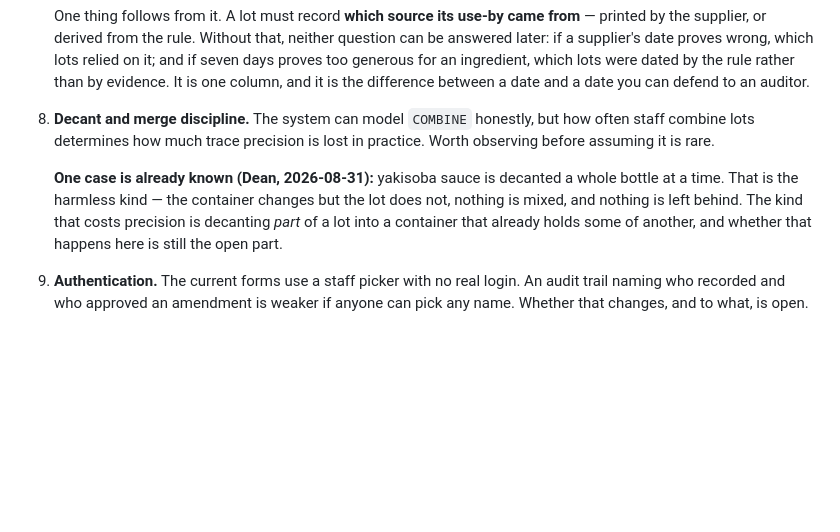
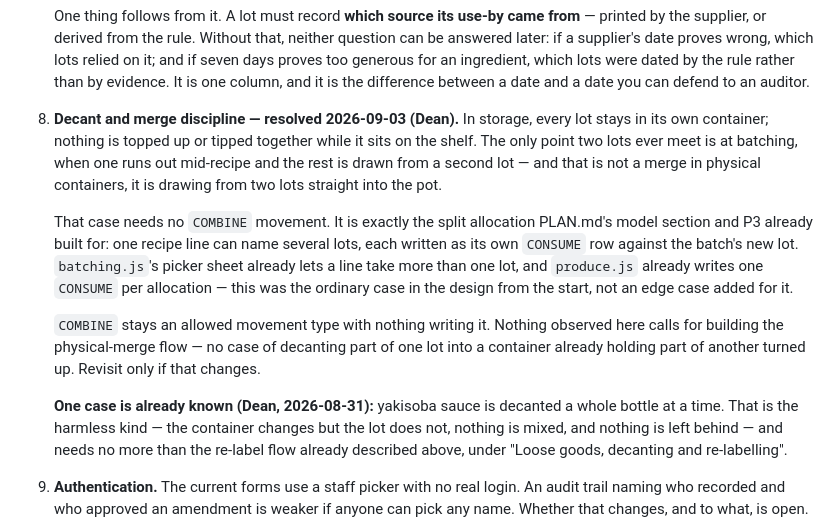
Before and after one commit to waiyandean/trace, a Markdown page: PLAN.md, the part around the change. Drawn GitHub-style; blank space fills up the shorter version.

Commit message:
wip: autosync 2026-09-03 12:36

```diff
--- a/PLAN.md
+++ b/PLAN.md
@@ -1204,16 +1204,31 @@ These need Dean's answer before the phase that depends on them.
    ingredient, which lots were dated by the rule rather than by evidence. It is
    one column, and it is the difference between a date and a date you can
    defend to an auditor.
-8. **Decant and merge discipline.** The system can model `COMBINE` honestly,
-   but how often staff combine lots determines how much trace precision is
-   lost in practice. Worth observing before assuming it is rare.
+8. **Decant and merge discipline — resolved 2026-09-03 (Dean).** In storage,
+   every lot stays in its own container; nothing is topped up or tipped
+   together while it sits on the shelf. The only point two lots ever meet is
+   at batching, when one runs out mid-recipe and the rest is drawn from a
+   second lot — and that is not a merge in physical containers, it is drawing
+   from two lots straight into the pot.
+
+   That case needs no `COMBINE` movement. It is exactly the split allocation
+   PLAN.md's model section and P3 already built for: one recipe line can name
+   several lots, each written as its own `CONSUME` row against the batch's new
+   lot. `batching.js`'s picker sheet already lets a line take more than one
+   lot, and `produce.js` already writes one `CONSUME` per allocation — this
+   was the ordinary case in the design from the start, not an edge case added
+   for it.
+
+   `COMBINE` stays an allowed movement type with nothing writing it. Nothing
+   observed here calls for building the physical-merge flow — no case of
+   decanting part of one lot into a container already holding part of
+   another turned up. Revisit only if that changes.
 
    **One case is already known (Dean, 2026-08-31):** yakisoba sauce is
    decanted a whole bottle at a time. That is the harmless kind — the
    container changes but the lot does not, nothing is mixed, and nothing is
-   left behind. The kind that costs precision is decanting *part* of a lot
-   into a container that already holds some of another, and whether that
-   happens here is still the open part.
+   left behind — and needs no more than the re-label flow already described
+   above, under "Loose goods, decanting and re-labelling".
 9. **Authentication.** The current forms use a staff picker with no real login.
    An audit trail naming who recorded and who approved an amendment is weaker
    if anyone can pick any name. Whether that changes, and to what, is open.
```
